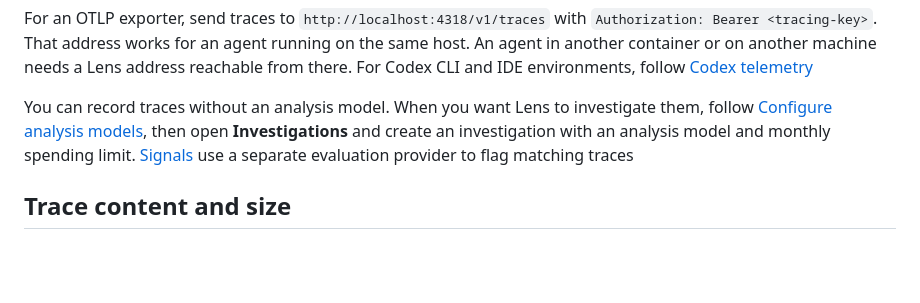
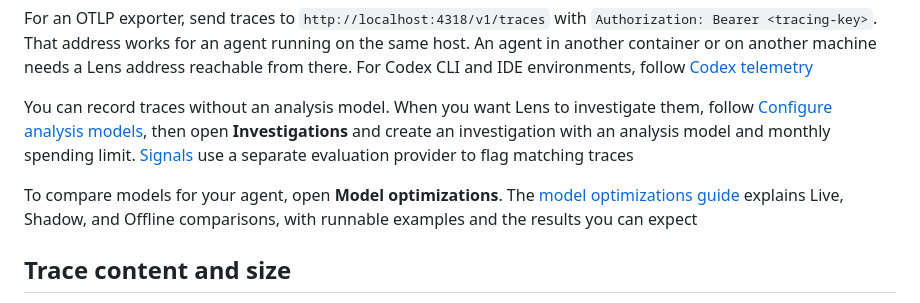
Before and after one commit to BerriAI/lens, a Markdown page: deploy/lens/README.md, the part around the change. Rendered like a GitHub page; blank space fills up the shorter version.

Commit message:
docs(lens): explain model optimizations and link examples

```diff
--- a/deploy/lens/README.md
+++ b/deploy/lens/README.md
@@ -33,6 +33,8 @@ Run one actual agent task. The coding agent verifies that exact trace arrived an
 For an OTLP exporter, send traces to `http://localhost:4318/v1/traces` with `Authorization: Bearer <tracing-key>`. That address works for an agent running on the same host. An agent in another container or on another machine needs a Lens address reachable from there. For Codex CLI and IDE environments, follow [Codex telemetry](../../docs/codex-cli.md)
 
 You can record traces without an analysis model. When you want Lens to investigate them, follow [Configure analysis models](../../docs/analysis.md), then open **Investigations** and create an investigation with an analysis model and monthly spending limit. [Signals](../../docs/signals.md) use a separate evaluation provider to flag matching traces
+
+To compare models for your agent, open **Model optimizations**. The [model optimizations guide](../../docs/model-optimizations.md) explains Live, Shadow, and Offline comparisons, with runnable examples and the results you can expect
 
 ## Trace content and size
 
```
Also changed, not shown: docs/model-optimizations.md (+156 -29 lines), src/sdk/README.md (+1 -1 lines), docs/assets/model-optimizations-results.jpg, 5 other files.
